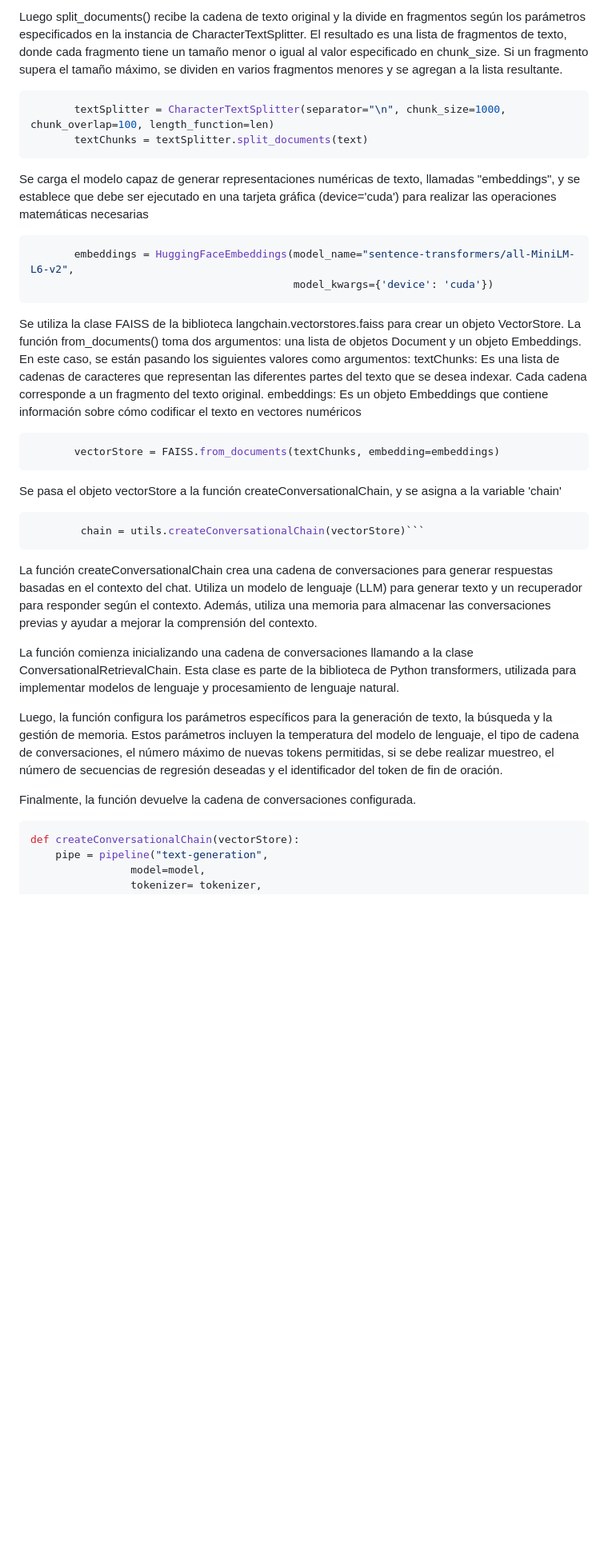
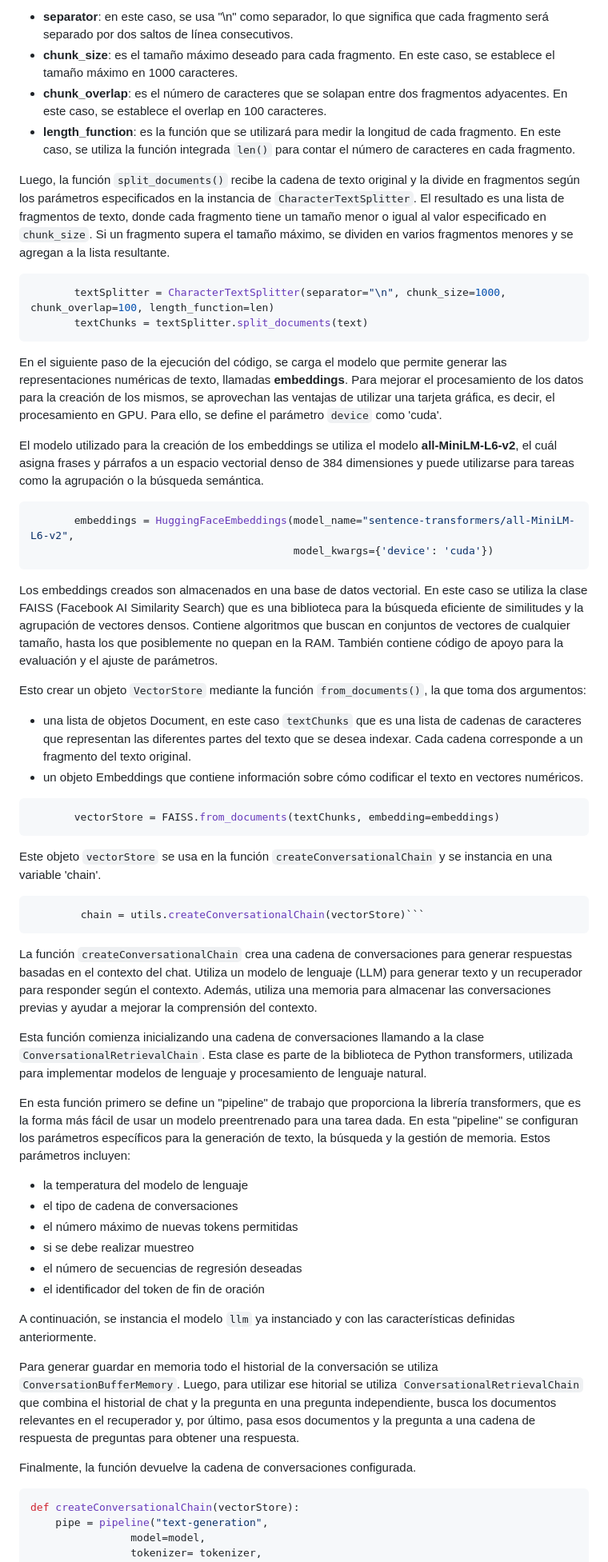
Before and after one commit to Slindex/LLM2-documentary-db, a Markdown page: streamlit_app/README.md, the part around the change printed below. Shown: that part at 80% size. GitHub-like rendering; blank space fills up the shorter version.

Commit message:
docs: some other functions are explained
Resolved: #214

````diff
--- a/streamlit_app/README.md
+++ b/streamlit_app/README.md
@@ -138,35 +147,61 @@ Se instancia un objeto de la clase CharacterTextSplitter, con los siguientes arg
 
-Luego split_documents() recibe la cadena de texto original y la divide en fragmentos según los parámetros especificados en la instancia de CharacterTextSplitter. El resultado es una lista de fragmentos de texto, donde cada fragmento tiene un tamaño menor o igual al valor especificado en chunk_size. Si un fragmento supera el tamaño máximo, se dividen en varios fragmentos menores y se agregan a la lista resultante.
+* **separator**: en este caso, se usa "\n" como separador, lo que significa que cada fragmento será separado por dos saltos de línea consecutivos.
+* **chunk_size**: es el tamaño máximo deseado para cada fragmento. En este caso, se establece el tamaño máximo en 1000 caracteres.
+* **chunk_overlap**: es el número de caracteres que se solapan entre dos fragmentos adyacentes. En este caso, se establece el overlap en 100 caracteres.
+* **length_function**: es la función que se utilizará para medir la longitud de cada fragmento. En este caso, se utiliza la función integrada `len()` para contar el número de caracteres en cada fragmento.
+
+Luego, la función `split_documents()` recibe la cadena de texto original y la divide en fragmentos según los parámetros especificados en la instancia de `CharacterTextSplitter`. El resultado es una lista de fragmentos de texto, donde cada fragmento tiene un tamaño menor o igual al valor especificado en `chunk_size`. Si un fragmento supera el tamaño máximo, se dividen en varios fragmentos menores y se agregan a la lista resultante.
+
  ```bash
         textSplitter = CharacterTextSplitter(separator="\n", chunk_size=1000, chunk_overlap=100, length_function=len)
         textChunks = textSplitter.split_documents(text)
 ```
 
-Se carga el modelo capaz de generar representaciones numéricas de texto, llamadas "embeddings", y se establece que debe ser ejecutado en una tarjeta gráfica (device='cuda') para realizar las operaciones matemáticas necesarias
+En el siguiente paso de la ejecución del código, se carga el modelo que permite generar las representaciones numéricas de texto, llamadas **embeddings**. Para mejorar el procesamiento de los datos para la creación de los mismos, se aprovechan las ventajas de utilizar una tarjeta gráfica, es decir, el procesamiento en GPU. Para ello, se define el parámetro `device` como 'cuda'.
+
+El modelo utilizado para la creación de los embeddings se utiliza el modelo **all-MiniLM-L6-v2**, el cuál asigna frases y párrafos a un espacio vectorial denso de 384 dimensiones y puede utilizarse para tareas como la agrupación o la búsqueda semántica.
 
  ```bash
         embeddings = HuggingFaceEmbeddings(model_name="sentence-transformers/all-MiniLM-L6-v2",
                                            model_kwargs={'device': 'cuda'})
 ```
 
-Se utiliza la clase FAISS de la biblioteca langchain.vectorstores.faiss para crear un objeto VectorStore. La función from_documents() toma dos argumentos: una lista de objetos Document y un objeto Embeddings. En este caso, se están pasando los siguientes valores como argumentos:
-textChunks: Es una lista de cadenas de caracteres que representan las diferentes partes del texto que se desea indexar. Cada cadena corresponde a un fragmento del texto original.
-embeddings: Es un objeto Embeddings que contiene información sobre cómo codificar el texto en vectores numéricos
+Los embeddings creados son almacenados en una base de datos vectorial. En este caso se utiliza la clase FAISS (Facebook AI Similarity Search) que es una biblioteca para la búsqueda eficiente de similitudes y la agrupación de vectores densos. Contiene algoritmos que buscan en conjuntos de vectores de cualquier tamaño, hasta los que posiblemente no quepan en la RAM. También contiene código de apoyo para la evaluación y el ajuste de parámetros.
+
+Esto crear un objeto `VectorStore` mediante la función `from_documents()`, la que toma dos argumentos:
+
+* una lista de objetos Document, en este caso `textChunks` que es una lista de cadenas de caracteres que representan las diferentes partes del texto que se desea indexar. Cada cadena corresponde a un fragmento del texto original.
+* un objeto Embeddings que contiene información sobre cómo codificar el texto en vectores numéricos.
+
  ```bash
         vectorStore = FAISS.from_documents(textChunks, embedding=embeddings)
 ```
 
-Se pasa el objeto vectorStore a la función createConversationalChain, y se asigna a la variable 'chain'
+Este objeto `vectorStore` se usa en la función `createConversationalChain` y se instancia en una variable 'chain'.
+
 ```bash
         chain = utils.createConversationalChain(vectorStore)```
 ```
-La función createConversationalChain crea una cadena de conversaciones para generar respuestas basadas en el contexto del chat. Utiliza un modelo de lenguaje (LLM) para generar texto y un recuperador para responder según el contexto. Además, utiliza una memoria para almacenar las conversaciones previas y ayudar a mejorar la comprensión del contexto.
 
-La función comienza inicializando una cadena de conversaciones llamando a la clase ConversationalRetrievalChain. Esta clase es parte de la biblioteca de Python transformers, utilizada para implementar modelos de lenguaje y procesamiento de lenguaje natural.
+La función `createConversationalChain` crea una cadena de conversaciones para generar respuestas basadas en el contexto del chat. Utiliza un modelo de lenguaje (LLM) para generar texto y un recuperador para responder según el contexto. Además, utiliza una memoria para almacenar las conversaciones previas y ayudar a mejorar la comprensión del contexto.
 
-Luego, la función configura los parámetros específicos para la generación de texto, la búsqueda y la gestión de memoria. Estos parámetros incluyen la temperatura del modelo de lenguaje, el tipo de cadena de conversaciones, el número máximo de nuevas tokens permitidas, si se debe realizar muestreo, el número de secuencias de regresión deseadas y el identificador del token de fin de oración.
+Esta función comienza inicializando una cadena de conversaciones llamando a la clase `ConversationalRetrievalChain`. Esta clase es parte de la biblioteca de Python transformers, utilizada para implementar modelos de lenguaje y procesamiento de lenguaje natural.
+
+En esta función primero se define un "pipeline" de trabajo que proporciona la librería transformers, que es la forma más fácil de usar un modelo preentrenado para una tarea dada. En esta "pipeline" se configuran los parámetros específicos para la generación de texto, la búsqueda y la gestión de memoria. Estos parámetros incluyen:
+
+* la temperatura del modelo de lenguaje
+* el tipo de cadena de conversaciones
+* el número máximo de nuevas tokens permitidas
+* si se debe realizar muestreo
+* el número de secuencias de regresión deseadas
+* el identificador del token de fin de oración
+
+A continuación, se instancia el modelo `llm` ya instanciado y con las características definidas anteriormente.
+
+Para generar guardar en memoria todo el historial de la conversación se utiliza `ConversationBufferMemory`. Luego, para utilizar ese hitorial se utiliza `ConversationalRetrievalChain` que combina el historial de chat y la pregunta en una pregunta independiente, busca los documentos relevantes en el recuperador y, por último, pasa esos documentos y la pregunta a una cadena de respuesta de preguntas para obtener una respuesta.
 
 Finalmente, la función devuelve la cadena de conversaciones configurada.
+
 ```bash
 def createConversationalChain(vectorStore):
     pipe = pipeline("text-generation",
````
Also changed, not shown: other parts of streamlit_app/README.md (+74 -84 lines).
